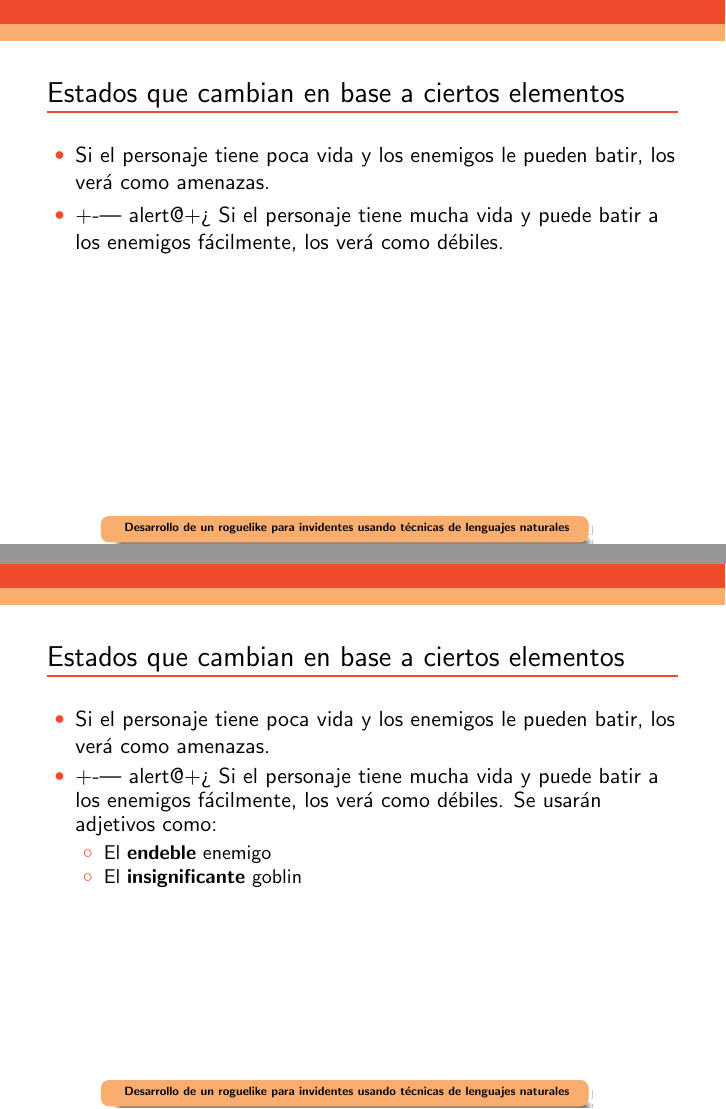
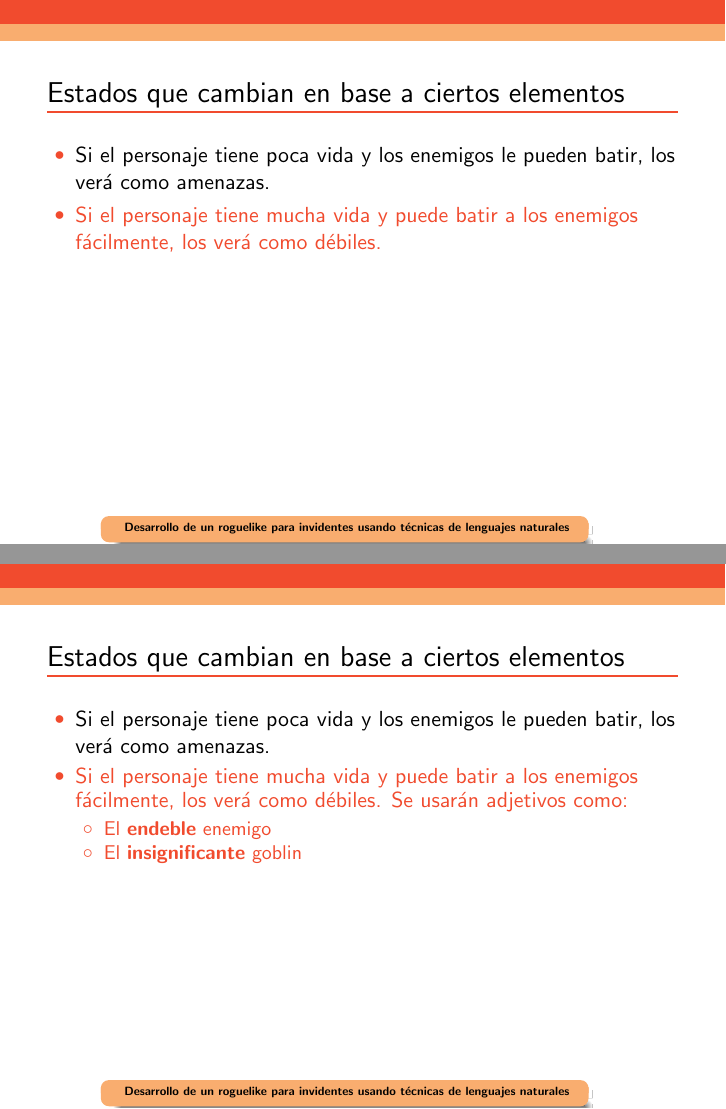
Before and after one commit to dpenas/roomsgamedoc, LaTeX slides (presentation/beamer2thesis.tex, which reads presentation/content_initial.tex): pages 66 and 67 of 75, joined at a grey line. Compiled offline with pdfLaTeX.

Commit message:
fixed a couple of issues with the alert at the item level

```diff
--- a/presentation/content_initial.tex
+++ b/presentation/content_initial.tex
@@ -654,14 +654,14 @@ Los    +underline[héroes]   cogen   las   +underline[espadas]   metálicas
 \begin{tframe}{Estados que cambian en base a ciertos elementos}
 	\begin{itemize}
 		\item Si el personaje tiene poca vida y los enemigos le pueden batir, los verá como amenazas.
-		\item+-| alert@+> Si el personaje tiene mucha vida y puede batir a los enemigos fácilmente, los verá como débiles.
+		\item<+-| alert@+> Si el personaje tiene mucha vida y puede batir a los enemigos fácilmente, los verá como débiles.
 	\end{itemize}
 \end{tframe}
 
 \begin{tframe}{Estados que cambian en base a ciertos elementos}
 	\begin{itemize}
 		\item Si el personaje tiene poca vida y los enemigos le pueden batir, los verá como amenazas.
-		\item+-| alert@+> Si el personaje tiene mucha vida y puede batir a los enemigos fácilmente, los verá como débiles. Se usarán adjetivos como:
+		\item<+-| alert@+> Si el personaje tiene mucha vida y puede batir a los enemigos fácilmente, los verá como débiles. Se usarán adjetivos como:
 		\begin{itemize}
 			\item El \textbf{endeble} enemigo
 			\item El \textbf{insignificante} goblin
```
Also changed, not shown: presentation/beamer2thesis.pdf, 1 other file.
